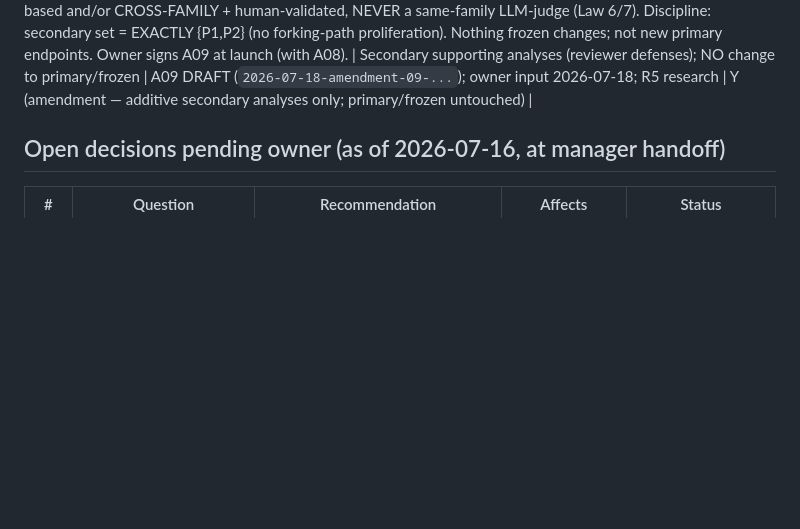
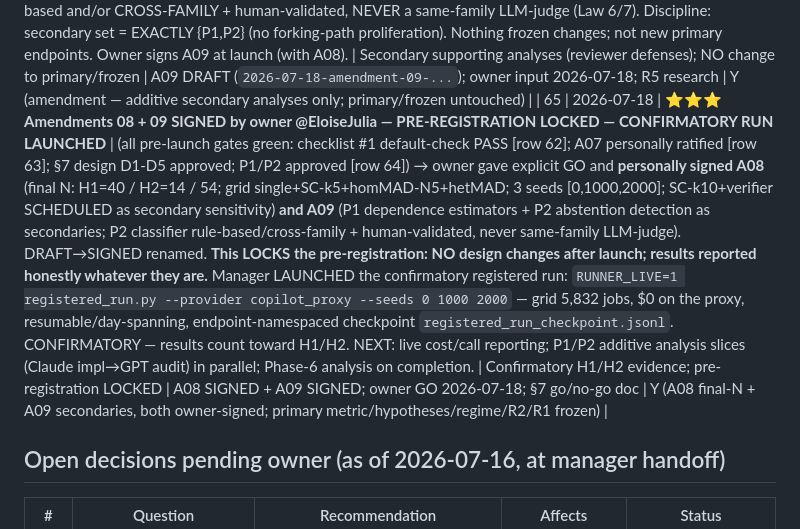
Before and after one commit to EloiseJulia/When-Consensus-Lies, a Markdown page: paper/decisions/DECISION-LOG.md, the part around the change. Drawn GitHub-style; blank space fills up the shorter version.

Commit message:
prereg: A08 + A09 SIGNED (owner @EloiseJulia) — pre-registration LOCKED; confirmatory run launched; DECISION-LOG row 65
Co-authored-by: copilot <copilot@users.noreply.github.com>

```diff
--- a/paper/decisions/DECISION-LOG.md
+++ b/paper/decisions/DECISION-LOG.md
@@ -83,6 +83,7 @@
 | 62 | 2026-07-18 | **⭐ Empirical default-check on the 4 NEW H2 families PASSED (pre-launch checklist #1) — H2 tags CONFIRMED** | (new H2 families #32 tagged H2_derivable by construction, not yet empirically verified) → ran a targeted frontier-proxy default-check (new diagnostic driver `scripts/default_check_h2_additions.py`, merged PR #33; implementer=Claude, auditor=GPT gpt-5.6-sol, 1 MAJOR fixed [verdict screen was counting rho-baseline/weak fallback rows] → re-audit 0/0/0) over the 8 items (4 families × {k0,k1}), FRONTIER_ROSTER, sc k=5. RESULT (reasoner-class k1, resolve→I0 / cd_enum): **data_geomean 1.000/0.000, data_harmonic 1.000/0.000, data_cumulative 0.933/0.000, data_tierank 1.000/0.000 — ALL RESOLVE → I0.** 344 calls, $0, I_perp 0.058 (<0.20 guardrail). NO reclassification/exclusion needed; all 4 confirm H2_derivable empirically. (Texture: weak-tier shows minor foil pull on data_tierank k1 [2/? weak rows cd≈0.8]; reasoners resolve fully — consistent with the two-regime main-effect, not a mis-tag.) H2 item set stays 14. | H2_derivable tag validity (regime main-effect anchor); pre-launch checklist #1 | PR #33 (`b7c9280`); artifacts files/default_check_h2add_{summary.jsonl,table.txt} | N (exploratory diagnostic; does NOT count toward H1/H2) |
 | 63 | 2026-07-18 | **⭐⭐ Owner PERSONALLY RATIFIES Amendment 07 (provenance correction) — frozen co-primary R1 null** | (A07 was recorded "SIGNED (owner, 2026-07-17)" but the checkboxes were AI-entered by the prior manager, commit `558d129`; NO record of the owner's personal sign-off on a FROZEN co-primary change) → owner @EloiseJulia reviewed and **personally ratified A07 as-is** on 2026-07-18: R1 = R1a (k0-control) + R1b (uniform-null); label-shuffle demoted to reported shared-prior diagnostic (kept for MAD/debate). This SUPERSEDES the AI-entered 2026-07-17 record; no AI-self-signed frozen-contract approval stands. Confirmatory R1 co-primary may build on A07. Metric/hypotheses/regime/R2/decision-rules remain frozen. (Owner governance rule reaffirmed: frozen contracts require the owner's PERSONAL ratification; the AI Manager must never self-sign "owner".) | R1 co-primary robustness null (governance/integrity); unblocks confirmatory R1 | A07 §7 (personal ratification); owner input 2026-07-18 | Y (amendment — A07, now owner-personally-ratified; more stringent than the frozen null it replaces) |
 | 64 | 2026-07-18 | **Amendment 09 DRAFT — P1 dependence estimators + P2 abstention detection as pre-registered SECONDARIES** | (R5 novelty audit flagged risk #3 "cd_primary≠measured ρ" + risk #2 "H1_external=manufactured wrongness") → owner approved adding TWO additive, post-hoc SECONDARY analyses (built on persisted AgentRun.output/labels; no frozen-file/schema/harness/launch impact): **P1** = pairwise wrong-agreement + chance-corrected κ + ICC + effective-ensemble-size + independence-calibrated counterfactual (deterministic; operationalizes report §2.4 ρ→1⇒n_eff→1); **P2** = abstention/clarification detection, with an INVIOLABLE guardrail — classifier MUST be rule-based and/or CROSS-FAMILY + human-validated, NEVER a same-family LLM-judge (Law 6/7). Discipline: secondary set = EXACTLY {P1,P2} (no forking-path proliferation). Nothing frozen changes; not new primary endpoints. Owner signs A09 at launch (with A08). | Secondary supporting analyses (reviewer defenses); NO change to primary/frozen | A09 DRAFT (`2026-07-18-amendment-09-...`); owner input 2026-07-18; R5 research | Y (amendment — additive secondary analyses only; primary/frozen untouched) |
+| 65 | 2026-07-18 | **⭐⭐⭐ Amendments 08 + 09 SIGNED by owner @EloiseJulia — PRE-REGISTRATION LOCKED — CONFIRMATORY RUN LAUNCHED** | (all pre-launch gates green: checklist #1 default-check PASS [row 62]; A07 personally ratified [row 63]; §7 design D1-D5 approved; P1/P2 approved [row 64]) → owner gave explicit GO and **personally signed A08** (final N: H1=40 / H2=14 / 54; grid single+SC-k5+homMAD-N5+hetMAD; 3 seeds [0,1000,2000]; SC-k10+verifier SCHEDULED as secondary sensitivity) **and A09** (P1 dependence estimators + P2 abstention detection as secondaries; P2 classifier rule-based/cross-family + human-validated, never same-family LLM-judge). DRAFT→SIGNED renamed. **This LOCKS the pre-registration: NO design changes after launch; results reported honestly whatever they are.** Manager LAUNCHED the confirmatory registered run: `RUNNER_LIVE=1 registered_run.py --provider copilot_proxy --seeds 0 1000 2000` — grid 5,832 jobs, $0 on the proxy, resumable/day-spanning, endpoint-namespaced checkpoint `registered_run_checkpoint.jsonl`. CONFIRMATORY — results count toward H1/H2. NEXT: live cost/call reporting; P1/P2 additive analysis slices (Claude impl→GPT audit) in parallel; Phase-6 analysis on completion. | Confirmatory H1/H2 evidence; pre-registration LOCKED | A08 SIGNED + A09 SIGNED; owner GO 2026-07-18; §7 go/no-go doc | Y (A08 final-N + A09 secondaries, both owner-signed; primary metric/hypotheses/regime/R2/R1 frozen) |
 
 ## Open decisions pending owner (as of 2026-07-16, at manager handoff)
 | # | Question | Recommendation | Affects | Status |
```
Also changed, not shown: paper/preregistration/2026-07-17-amendment-08-final-n-SIGNED.md (renamed from paper/preregistration/2026-07-17-amendment-08-final-n-DRAFT.md, +6 -4 lines), paper/preregistration/2026-07-18-amendment-09-secondary-analyses-SIGNED.md (renamed from paper/preregistration/2026-07-18-amendment-09-secondary-analyses-DRAFT.md, +5 -5 lines).
